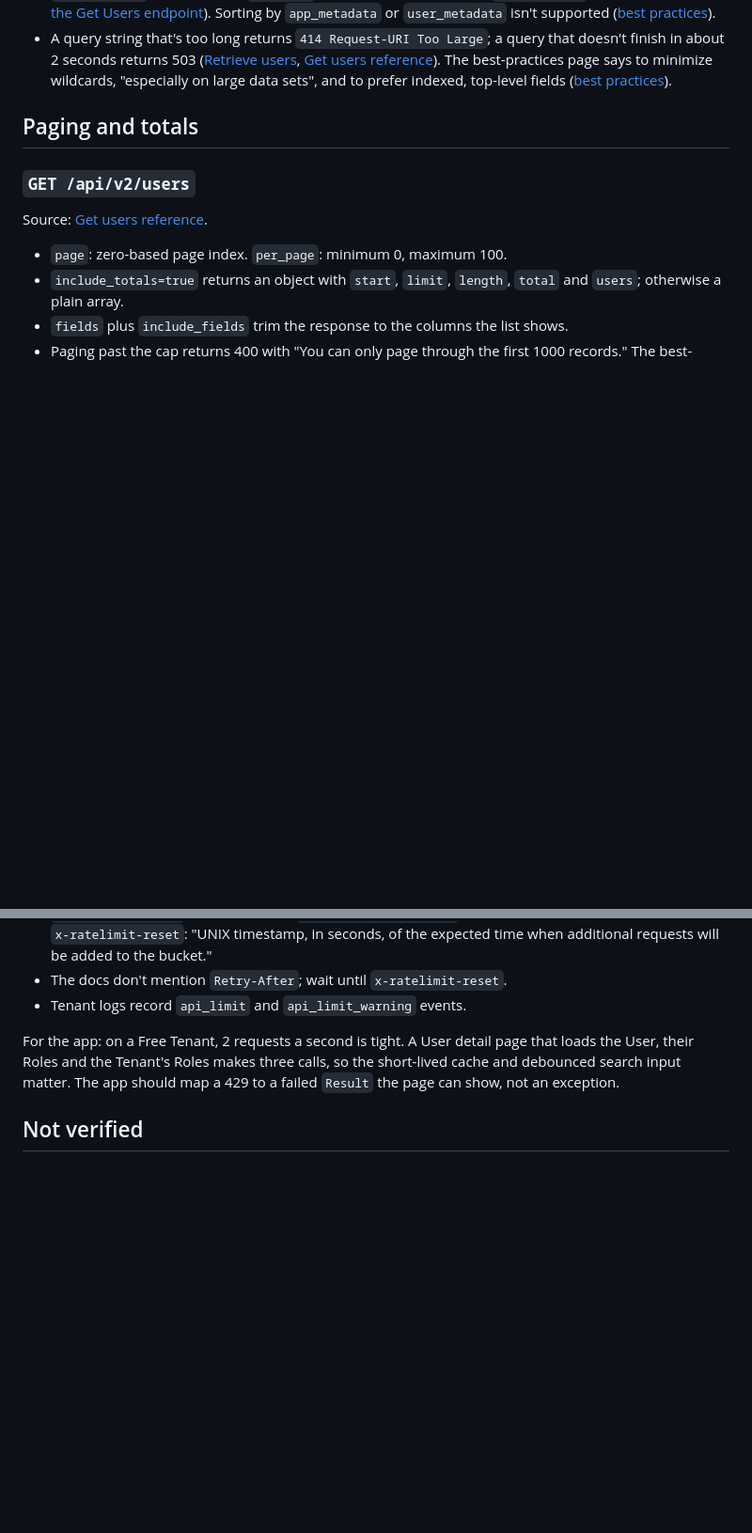
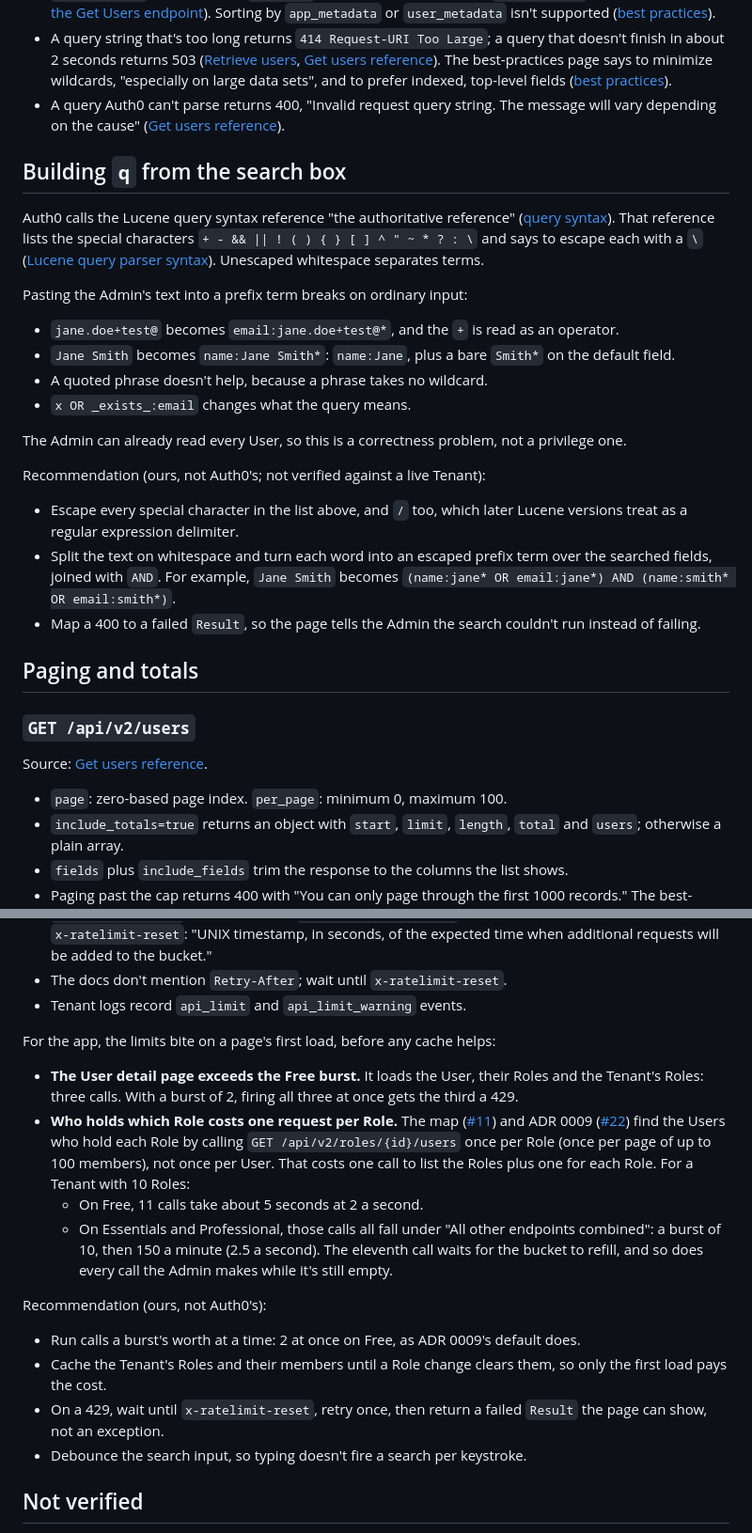
Before and after one commit to mpaulosky/auth0-management-app, a Markdown page: docs/research/auth0-user-search-and-rate-limits.md, 2 parts joined by grey strips. Shown at 94% size. Drawn GitHub-style; blank space fills up the shorter version.

Commit message:
docs(research): Cover search escaping, page size and rate-limit costs
Answer the review of the User search and rate limit findings: how to
build q from the Admin's search text, the 50-per-page advice in the
summary, and what the detail page and the per-Role member lookups cost
against each tier's rate limit.

Co-Authored-By: Claude Opus 5.5 <noreply@anthropic.com>

```diff
--- a/docs/research/auth0-user-search-and-rate-limits.md
+++ b/docs/research/auth0-user-search-and-rate-limits.md
@@ -45,6 +48,30 @@ searchable, paged User list. Sources are Auth0's own docs and the Management API
   ([Retrieve users](https://auth0.com/docs/manage-users/user-search/retrieve-users-with-get-users-endpoint),
   [Get users reference](https://auth0.com/docs/api/management/v2/users/get-users)). The best-practices page says to minimize wildcards,
   "especially on large data sets", and to prefer indexed, top-level fields ([best practices](https://auth0.com/docs/manage-users/user-search/user-search-best-practices)).
+- A query Auth0 can't parse returns 400, "Invalid request query string. The message will vary depending on the cause"
+  ([Get users reference](https://auth0.com/docs/api/management/v2/users/get-users)).
+
+## Building `q` from the search box
+
+Auth0 calls the Lucene query syntax reference "the authoritative reference" ([query syntax](https://auth0.com/docs/manage-users/user-search/user-search-query-syntax)).
+That reference lists the special characters `+ - && || ! ( ) { } [ ] ^ " ~ * ? : \` and says to escape each with a `\`
+([Lucene query parser syntax](https://lucene.apache.org/core/2_9_4/queryparsersyntax.html)). Unescaped whitespace separates terms.
+
+Pasting the Admin's text into a prefix term breaks on ordinary input:
+
+- `jane.doe+test@` becomes `email:jane.doe+test@*`, and the `+` is read as an operator.
+- `Jane Smith` becomes `name:Jane Smith*`: `name:Jane`, plus a bare `Smith*` on the default field.
+- A quoted phrase doesn't help, because a phrase takes no wildcard.
+- `x OR _exists_:email` changes what the query means.
+
+The Admin can already read every User, so this is a correctness problem, not a privilege one.
+
+Recommendation (ours, not Auth0's; not verified against a live Tenant):
+
+- Escape every special character in the list above, and `/` too, which later Lucene versions treat as a regular expression delimiter.
+- Split the text on whitespace and turn each word into an escaped prefix term over the searched fields, joined with `AND`. For example,
+  `Jane Smith` becomes `(name:jane* OR email:jane*) AND (name:smith* OR email:smith*)`.
+- Map a 400 to a failed `Result`, so the page tells the Admin the search couldn't run instead of failing.
 
 ## Paging and totals
 
@@ -132,8 +159,23 @@ What a call that's over the limit gets ([Rate limit use cases][rl-use-cases]):
 - The docs don't mention `Retry-After`; wait until `x-ratelimit-reset`.
 - Tenant logs record `api_limit` and `api_limit_warning` events.
 
-For the app: on a Free Tenant, 2 requests a second is tight. A User detail page that loads the User, their Roles and the Tenant's Roles makes three calls,
-so the short-lived cache and debounced search input matter. The app should map a 429 to a failed `Result` the page can show, not an exception.
+For the app, the limits bite on a page's first load, before any cache helps:
+
+- **The User detail page exceeds the Free burst.** It loads the User, their Roles and the Tenant's Roles: three calls. With a burst of 2, firing
+  all three at once gets the third a 429.
+- **Who holds which Role costs one request per Role.** The map ([#11](https://github.com/mpaulosky/auth0-management-app/issues/11)) and ADR 0009
+  ([#22](https://github.com/mpaulosky/auth0-management-app/pull/22)) find the Users who hold each Role by calling `GET /api/v2/roles/{id}/users` once per Role
+  (once per page of up to 100 members), not once per User. That costs one call to list the Roles plus one for each Role. For a Tenant with 10 Roles:
+  - On Free, 11 calls take about 5 seconds at 2 a second.
+  - On Essentials and Professional, those calls all fall under "All other endpoints combined": a burst of 10, then 150 a minute (2.5 a second).
+    The eleventh call waits for the bucket to refill, and so does every call the Admin makes while it's still empty.
+
+Recommendation (ours, not Auth0's):
+
+- Run calls a burst's worth at a time: 2 at once on Free, as ADR 0009's default does.
+- Cache the Tenant's Roles and their members until a Role change clears them, so only the first load pays the cost.
+- On a 429, wait until `x-ratelimit-reset`, retry once, then return a failed `Result` the page can show, not an exception.
+- Debounce the search input, so typing doesn't fire a search per keystroke.
 
 ## Not verified
 
```
Also changed, not shown: other parts of docs/research/auth0-user-search-and-rate-limits.md (+4 -1 lines).
